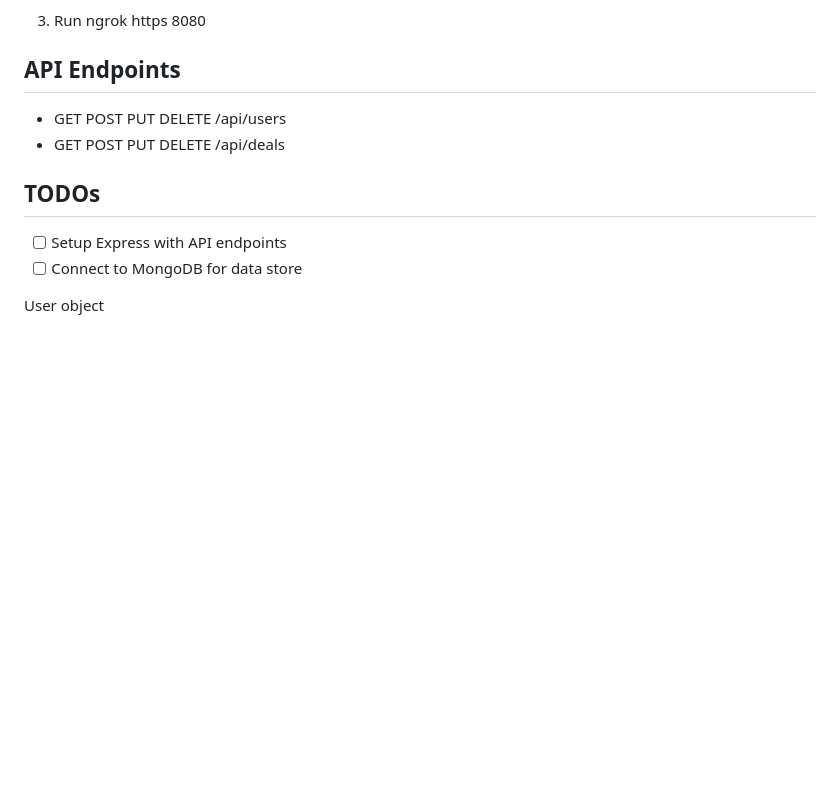
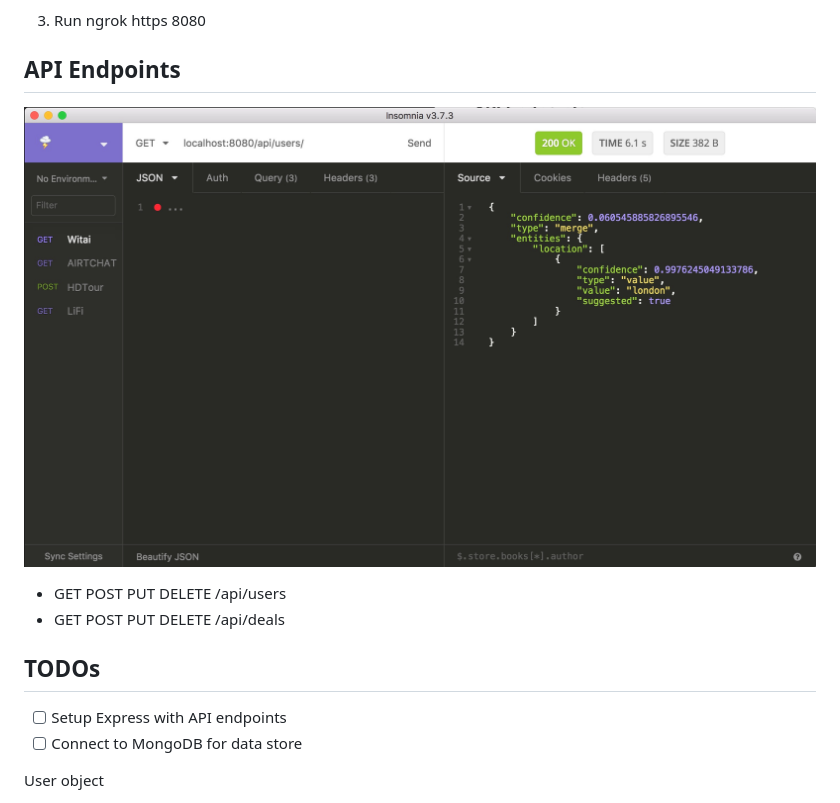
Before and after one commit to benjalimm/travelmeanbot, a Markdown page: README.md, the part around the change. GitHub-like rendering; pictures changed too: docs/insomnia.jpg (added); blank space fills up the shorter version.

```diff
--- a/README.md
+++ b/README.md
@@ -19,6 +19,8 @@ Server for the TravelBot
 
 
 ## API Endpoints
+
+![](docs/insomnia.jpg)
 
 - GET POST PUT DELETE /api/users
 - GET POST PUT DELETE /api/deals
```
